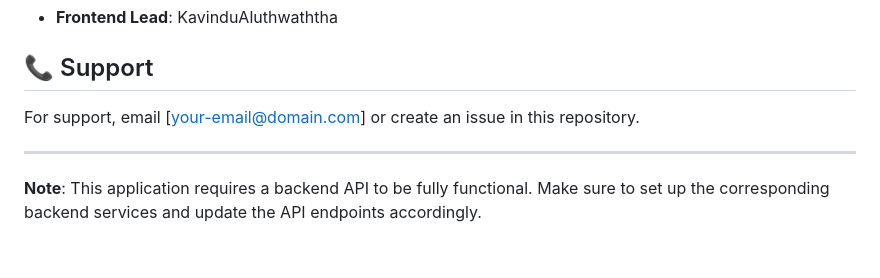
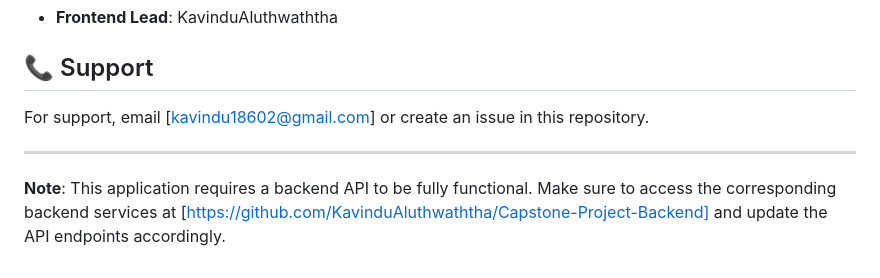
Before and after one commit to KavinduAluthwaththa/Capstone-Project-Frontend, a Markdown page: README.md, the part around the change. Drawn GitHub-style.

```diff
--- a/README.md
+++ b/README.md
@@ -191,8 +191,8 @@ Developed as part of a capstone project by:
 
 ## 📞 Support
 
-For support, email [your-email@domain.com] or create an issue in this repository.
+For support, email [kavindu18602@gmail.com] or create an issue in this repository.
 
 ---
 
-**Note**: This application requires a backend API to be fully functional. Make sure to set up the corresponding backend services and update the API endpoints accordingly.
+**Note**: This application requires a backend API to be fully functional. Make sure to access the corresponding backend services at [https://github.com/KavinduAluthwaththa/Capstone-Project-Backend] and update the API endpoints accordingly.
```
